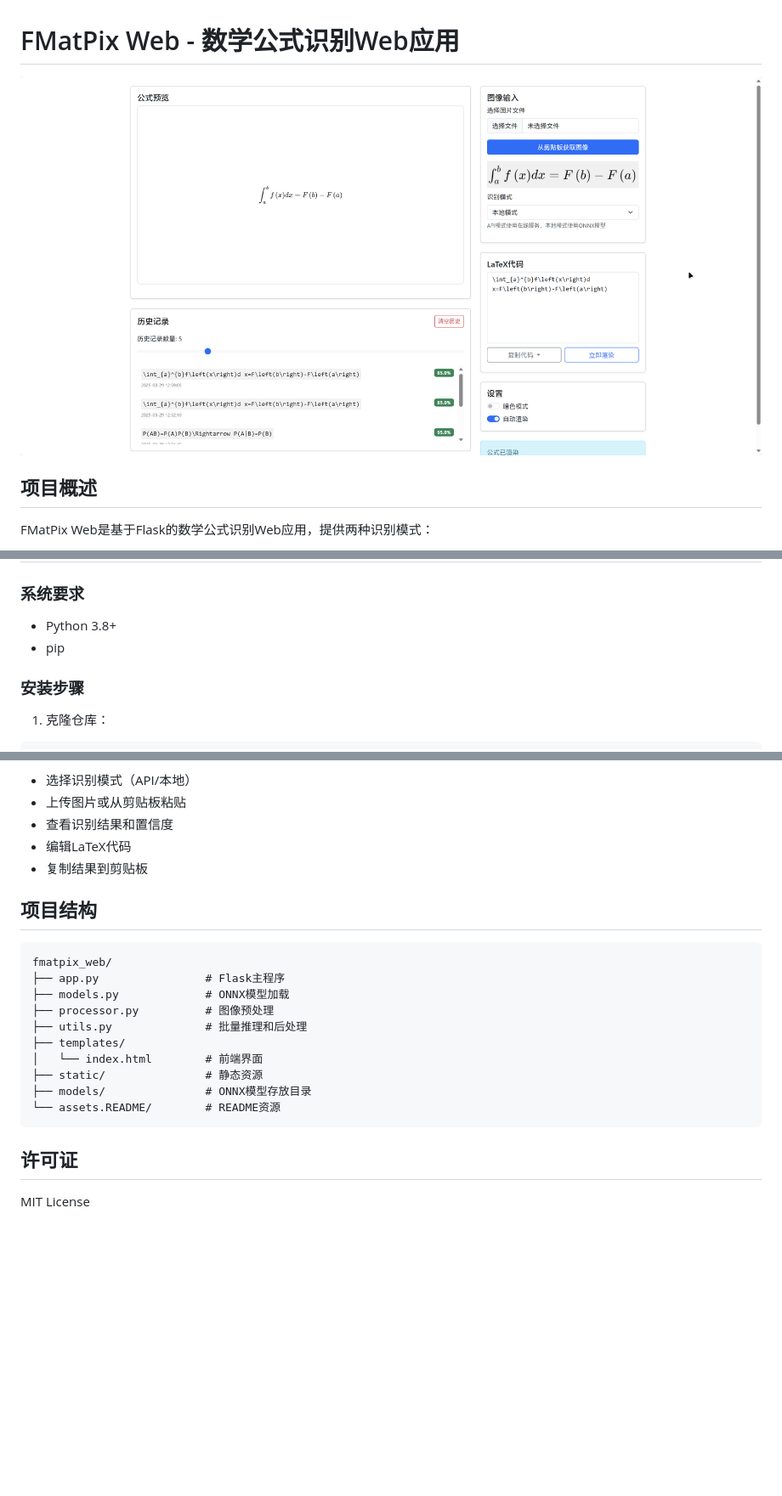
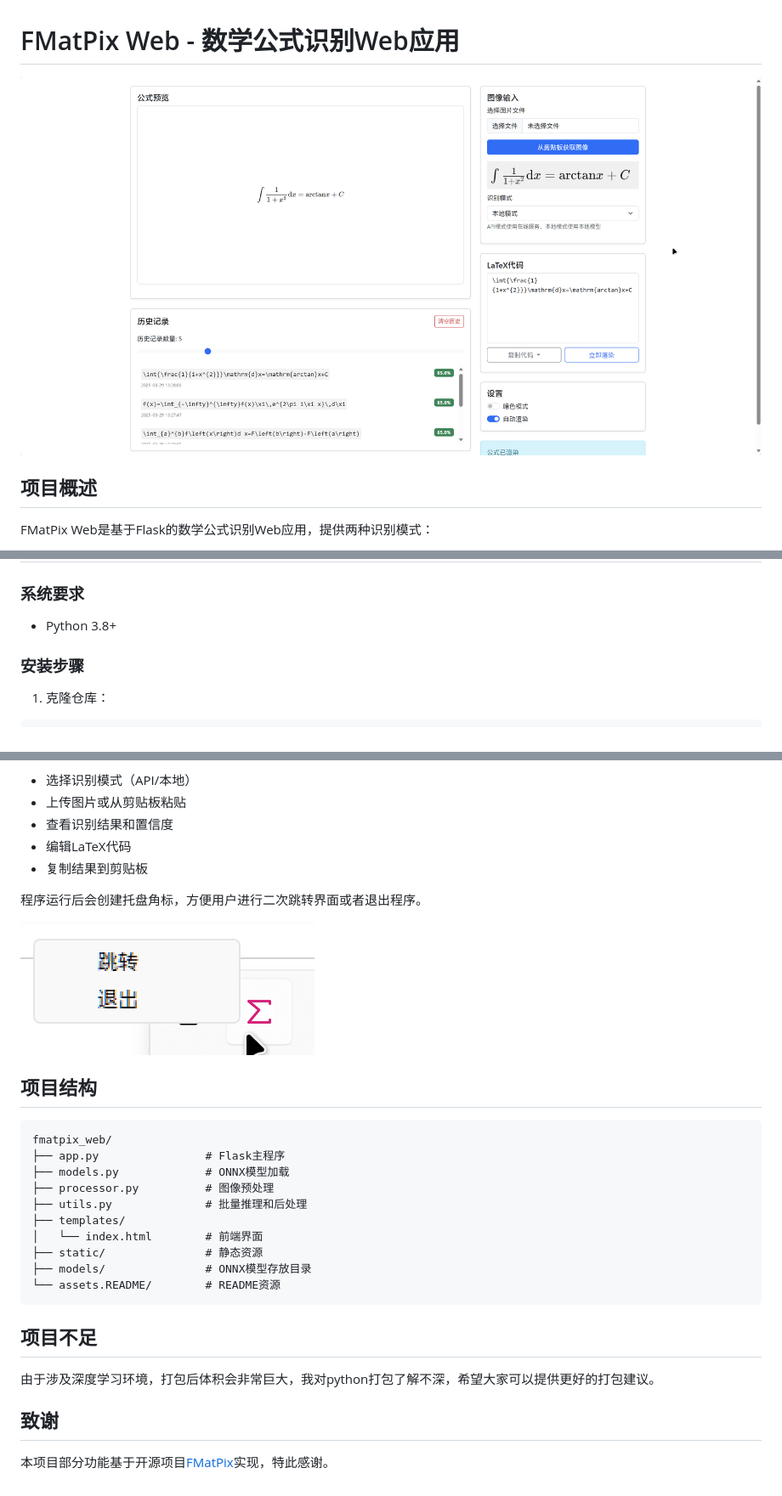
Before and after one commit to Amamiya23/fmatpix_web, a Markdown page: README.md, 3 parts joined by grey strips. Shown: that part at 85% size. Rendered like a GitHub page; pictures changed too: assets.README/image-20250329125916376.png (deleted), assets/README/image-20250329132811628.png (added), assets/README/image-20250329132951779.png (added); blank space fills up the shorter version.

Commit message:
提交

````diff
--- a/README.md
+++ b/README.md
@@ -1,6 +1,6 @@
 # FMatPix Web - 数学公式识别Web应用
 
-![应用截图](assets.README/image-20250329125916376.png)
+![image-20250329132811628](assets/README/image-20250329132811628.png)
 
 ## 项目概述
 
@@ -22,7 +22,6 @@ FMatPix Web是基于Flask的数学公式识别Web应用，提供两种识别模
 
 ### 系统要求
 - Python 3.8+
-- pip
 
 ### 安装步骤
 1. 克隆仓库：
@@ -78,6 +75,10 @@ python app.py
 - 编辑LaTeX代码
 - 复制结果到剪贴板
 
+程序运行后会创建托盘角标，方便用户进行二次跳转界面或者退出程序。
+
+![image-20250329132951779](assets/README/image-20250329132951779.png)
+
 ## 项目结构
 
 ```
@@ -93,6 +94,10 @@ fmatpix_web/
 └── assets.README/        # README资源
 ```
 
-## 许可证
+## 项目不足
 
-MIT License
+由于涉及深度学习环境，打包后体积会非常巨大，我对python打包了解不深，希望大家可以提供更好的打包建议。
+
+## 致谢
+
+本项目部分功能基于开源项目[FMatPix](https://github.com/ai25395/FMatPix)实现，特此感谢。
````
Also changed, not shown: other parts of README.md (+0 -2 lines).
